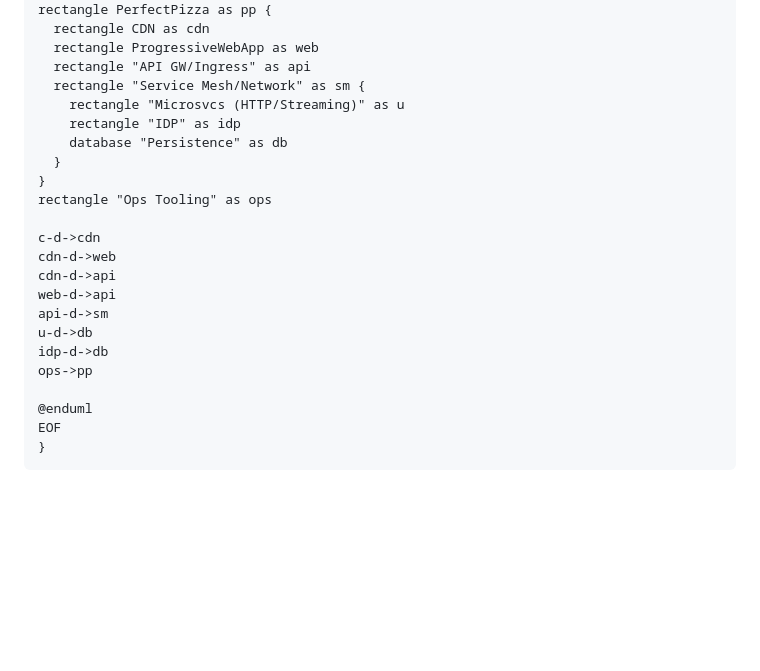
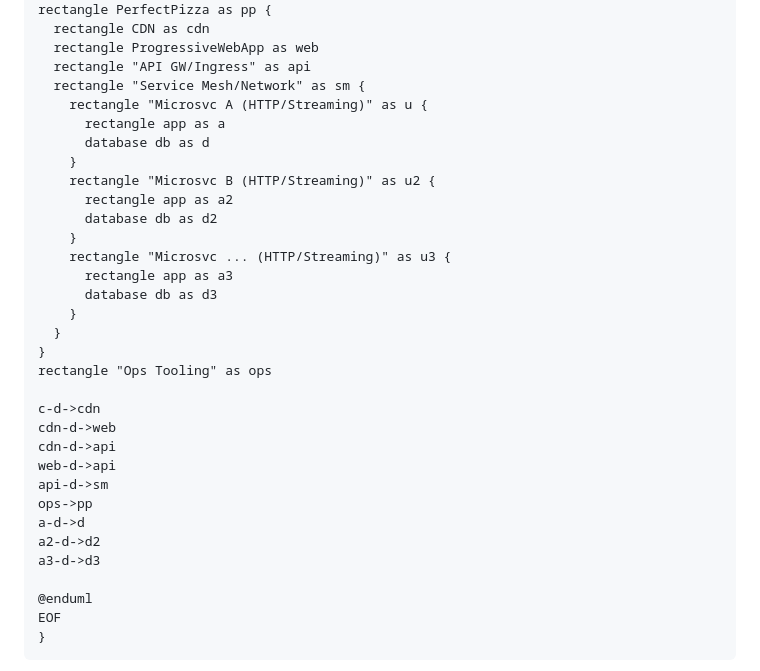
Before and after one commit to laughingbiscuit/seandavis.sh, a Markdown page: index.md, the part around the change. Rendered like a GitHub page; blank space fills up the shorter version.

Commit message:
tie persistence into each usvc

```diff
--- a/index.md
+++ b/index.md
@@ -366,9 +366,18 @@ rectangle PerfectPizza as pp {
   rectangle ProgressiveWebApp as web
   rectangle "API GW/Ingress" as api
   rectangle "Service Mesh/Network" as sm {
-    rectangle "Microsvcs (HTTP/Streaming)" as u
-    rectangle "IDP" as idp
-    database "Persistence" as db
+    rectangle "Microsvc A (HTTP/Streaming)" as u {
+      rectangle app as a
+      database db as d
+    }
+    rectangle "Microsvc B (HTTP/Streaming)" as u2 {
+      rectangle app as a2
+      database db as d2
+    }
+    rectangle "Microsvc ... (HTTP/Streaming)" as u3 {
+      rectangle app as a3
+      database db as d3
+    }
   }
 }
 rectangle "Ops Tooling" as ops
@@ -378,9 +387,10 @@ cdn-d->web
 cdn-d->api
 web-d->api
 api-d->sm
-u-d->db
-idp-d->db
 ops->pp
+a-d->d
+a2-d->d2
+a3-d->d3
 
 @enduml
 EOF
```
